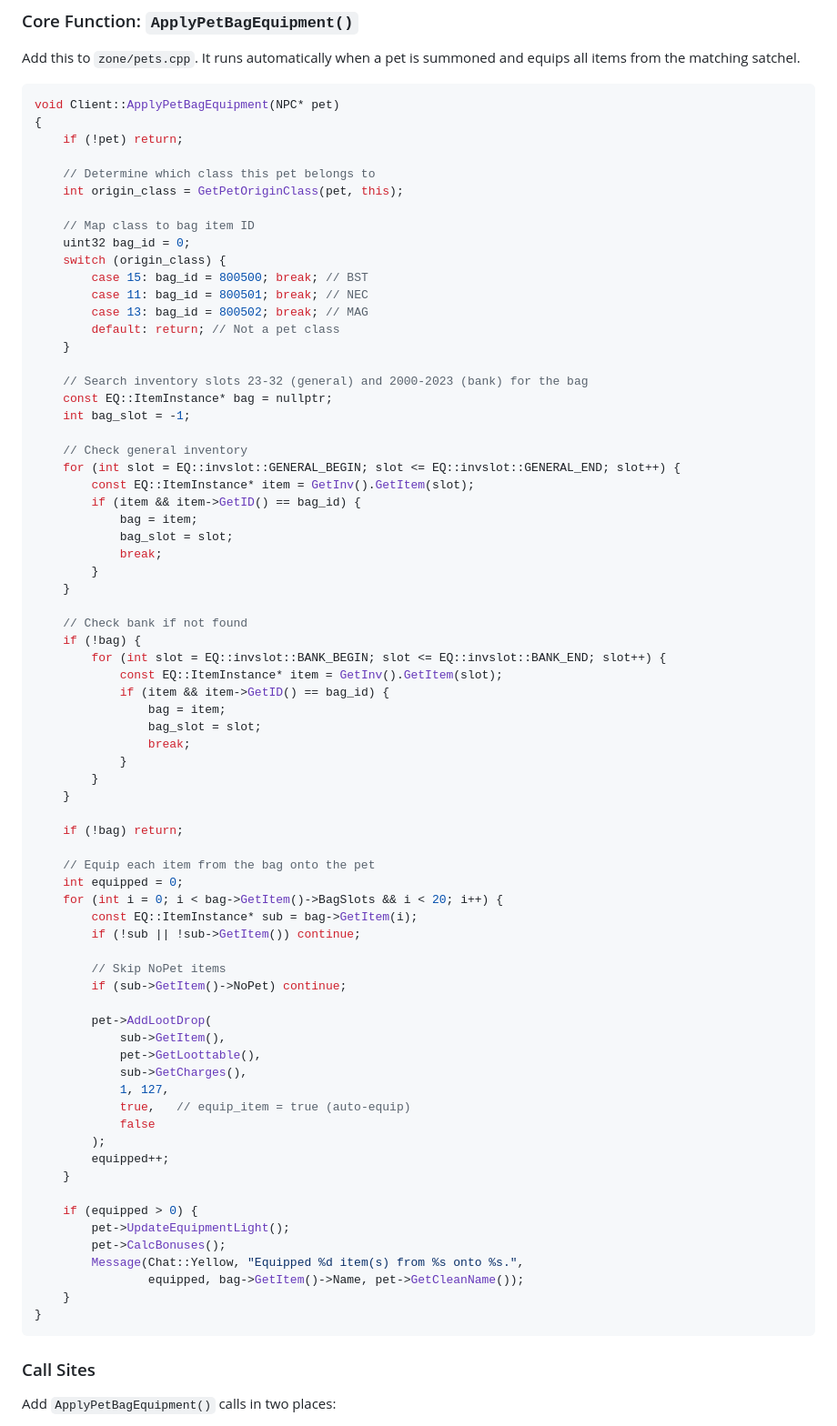
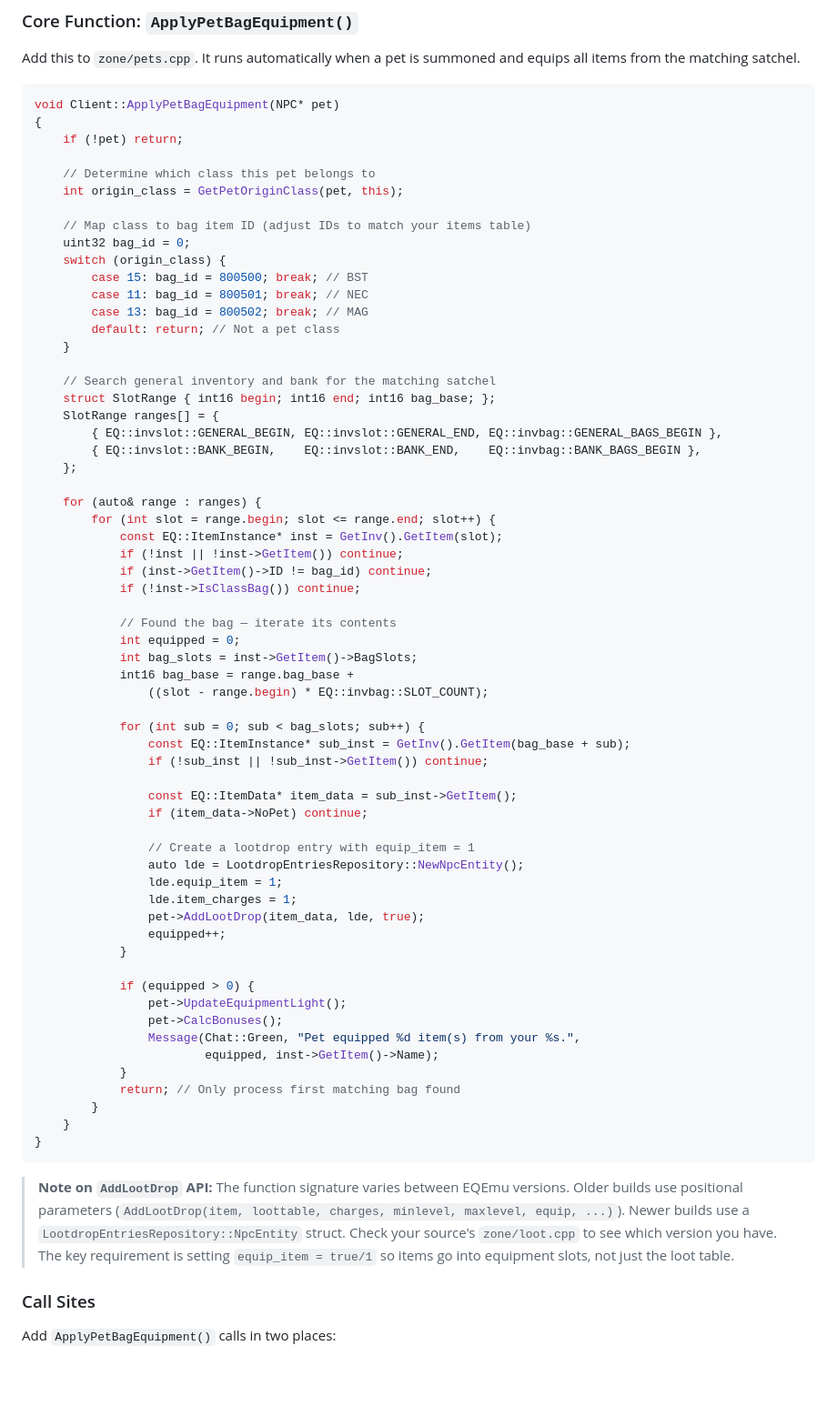
Before and after one commit to pocky2/pocky2.github.io, a Markdown page: pet-satchel-system.md, the part around one of its changes. Shown at 91% size. GitHub-like rendering; blank space fills up the shorter version.

Commit message:
Add step-by-step guide, fix GetPetOriginClass, update AddLootDrop API, reorder sections

````diff
--- a/pet-satchel-system.md
+++ b/pet-satchel-system.md
@@ -59,7 +74,7 @@ void Client::ApplyPetBagEquipment(NPC* pet)
     // Determine which class this pet belongs to
     int origin_class = GetPetOriginClass(pet, this);
 
-    // Map class to bag item ID
+    // Map class to bag item ID (adjust IDs to match your items table)
     uint32 bag_id = 0;
     switch (origin_class) {
         case 15: bag_id = 800500; break; // BST
@@ -68,62 +83,54 @@ void Client::ApplyPetBagEquipment(NPC* pet)
         default: return; // Not a pet class
     }
 
-    // Search inventory slots 23-32 (general) and 2000-2023 (bank) for the bag
-    const EQ::ItemInstance* bag = nullptr;
-    int bag_slot = -1;
+    // Search general inventory and bank for the matching satchel
+    struct SlotRange { int16 begin; int16 end; int16 bag_base; };
+    SlotRange ranges[] = {
+        { EQ::invslot::GENERAL_BEGIN, EQ::invslot::GENERAL_END, EQ::invbag::GENERAL_BAGS_BEGIN },
+        { EQ::invslot::BANK_BEGIN,    EQ::invslot::BANK_END,    EQ::invbag::BANK_BAGS_BEGIN },
+    };
 
-    // Check general inventory
-    for (int slot = EQ::invslot::GENERAL_BEGIN; slot <= EQ::invslot::GENERAL_END; slot++) {
-        const EQ::ItemInstance* item = GetInv().GetItem(slot);
-        if (item && item->GetID() == bag_id) {
-            bag = item;
-            bag_slot = slot;
-            break;
+    for (auto& range : ranges) {
+        for (int slot = range.begin; slot <= range.end; slot++) {
+            const EQ::ItemInstance* inst = GetInv().GetItem(slot);
+            if (!inst || !inst->GetItem()) continue;
+            if (inst->GetItem()->ID != bag_id) continue;
+            if (!inst->IsClassBag()) continue;
+
+            // Found the bag — iterate its contents
+            int equipped = 0;
+            int bag_slots = inst->GetItem()->BagSlots;
+            int16 bag_base = range.bag_base +
+                ((slot - range.begin) * EQ::invbag::SLOT_COUNT);
+
+            for (int sub = 0; sub < bag_slots; sub++) {
+                const EQ::ItemInstance* sub_inst = GetInv().GetItem(bag_base + sub);
+                if (!sub_inst || !sub_inst->GetItem()) continue;
+
+                const EQ::ItemData* item_data = sub_inst->GetItem();
+                if (item_data->NoPet) continue;
+
+                // Create a lootdrop entry with equip_item = 1
+                auto lde = LootdropEntriesRepository::NewNpcEntity();
+                lde.equip_item = 1;
+                lde.item_charges = 1;
+                pet->AddLootDrop(item_data, lde, true);
+                equipped++;
+            }
+
+            if (equipped > 0) {
+                pet->UpdateEquipmentLight();
+                pet->CalcBonuses();
+                Message(Chat::Green, "Pet equipped %d item(s) from your %s.",
+                        equipped, inst->GetItem()->Name);
+            }
+            return; // Only process first matching bag found
         }
-    }
-
-    // Check bank if not found
-    if (!bag) {
-        for (int slot = EQ::invslot::BANK_BEGIN; slot <= EQ::invslot::BANK_END; slot++) {
-            const EQ::ItemInstance* item = GetInv().GetItem(slot);
-            if (item && item->GetID() == bag_id) {
-                bag = item;
-                bag_slot = slot;
-                break;
-            }
-        }
-    }
-
-    if (!bag) return;
-
-    // Equip each item from the bag onto the pet
-    int equipped = 0;
-    for (int i = 0; i < bag->GetItem()->BagSlots && i < 20; i++) {
-        const EQ::ItemInstance* sub = bag->GetItem(i);
-        if (!sub || !sub->GetItem()) continue;
-
-        // Skip NoPet items
-        if (sub->GetItem()->NoPet) continue;
-
-        pet->AddLootDrop(
-            sub->GetItem(),
-            pet->GetLoottable(),
-            sub->GetCharges(),
-            1, 127,
-            true,   // equip_item = true (auto-equip)
-            false
-        );
-        equipped++;
-    }
-
-    if (equipped > 0) {
-        pet->UpdateEquipmentLight();
-        pet->CalcBonuses();
-        Message(Chat::Yellow, "Equipped %d item(s) from %s onto %s.",
-                equipped, bag->GetItem()->Name, pet->GetCleanName());
     }
 }
 ```
+
+> **Note on `AddLootDrop` API:** The function signature varies between EQEmu versions. Older builds use positional parameters (`AddLootDrop(item, loottable, charges, minlevel, maxlevel, equip, ...)`). Newer builds use a `LootdropEntriesRepository::NpcEntity` struct. Check your source's `zone/loot.cpp` to see which version you have. The key requirement is setting `equip_item = true/1` so items go into equipment slots, not just the loot table.
 
 ### Call Sites
 
````
Also changed, not shown: other parts of pet-satchel-system.md (+62 -41 lines).
